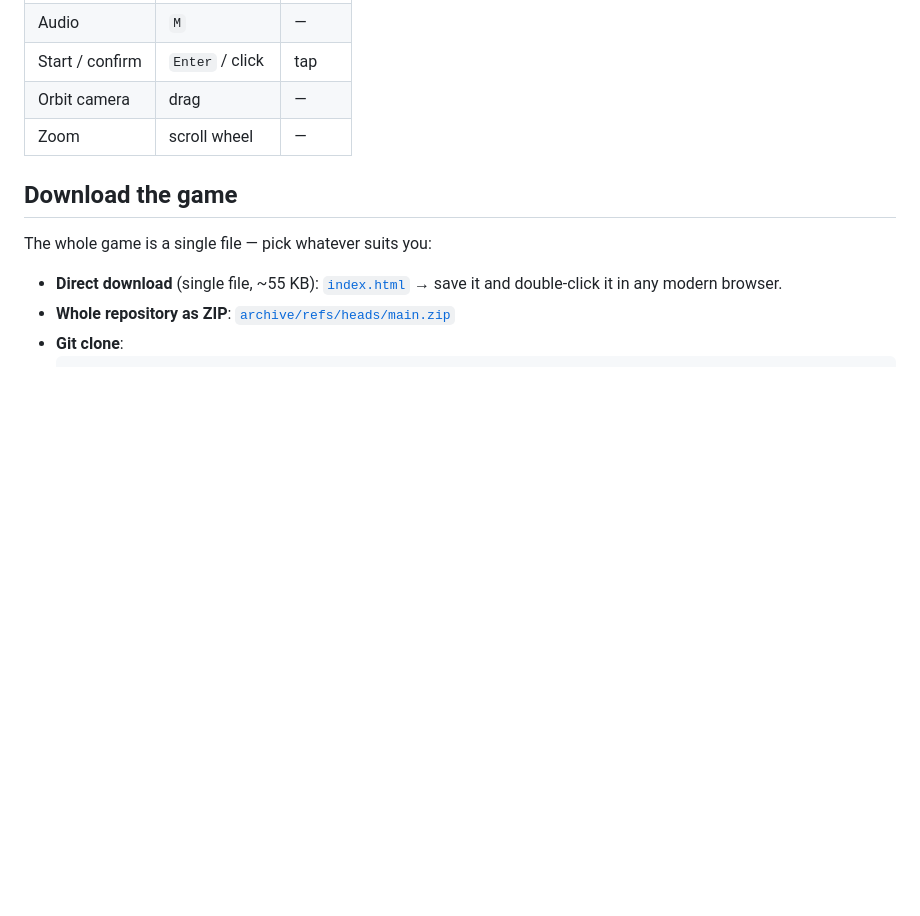
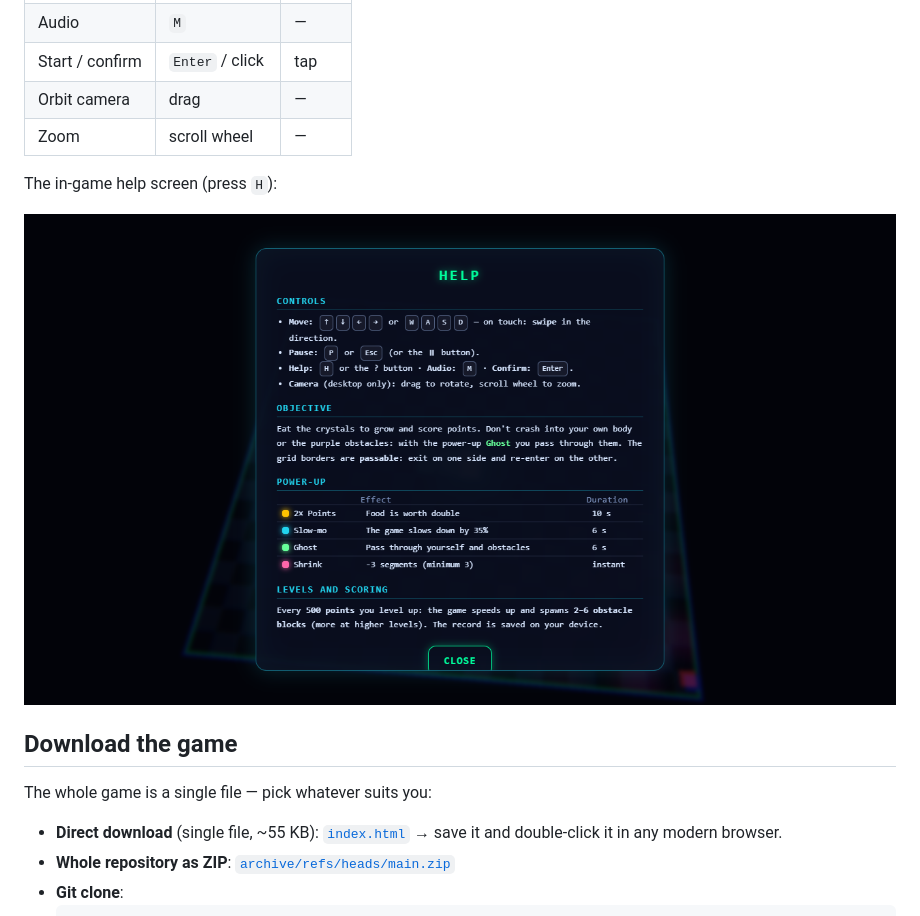
Before and after one commit to ciskje/ISOSnake, a Markdown page: README.md, the part around the change. Drawn GitHub-style; pictures changed too: docs/help.png (added); blank space fills up the shorter version.

Commit message:
docs: add help-screen screenshot to README

```diff
--- a/README.md
+++ b/README.md
@@ -28,6 +28,10 @@ Built with [Three.js](https://threejs.org): no build step, no assets, no depende
 | Start / confirm | `Enter` / click | tap |
 | Orbit camera | drag | — |
 | Zoom | scroll wheel | — |
+
+The in-game help screen (press `H`):
+
+![ISO SNAKE help](docs/help.png)
 
 ## Download the game
 
```
